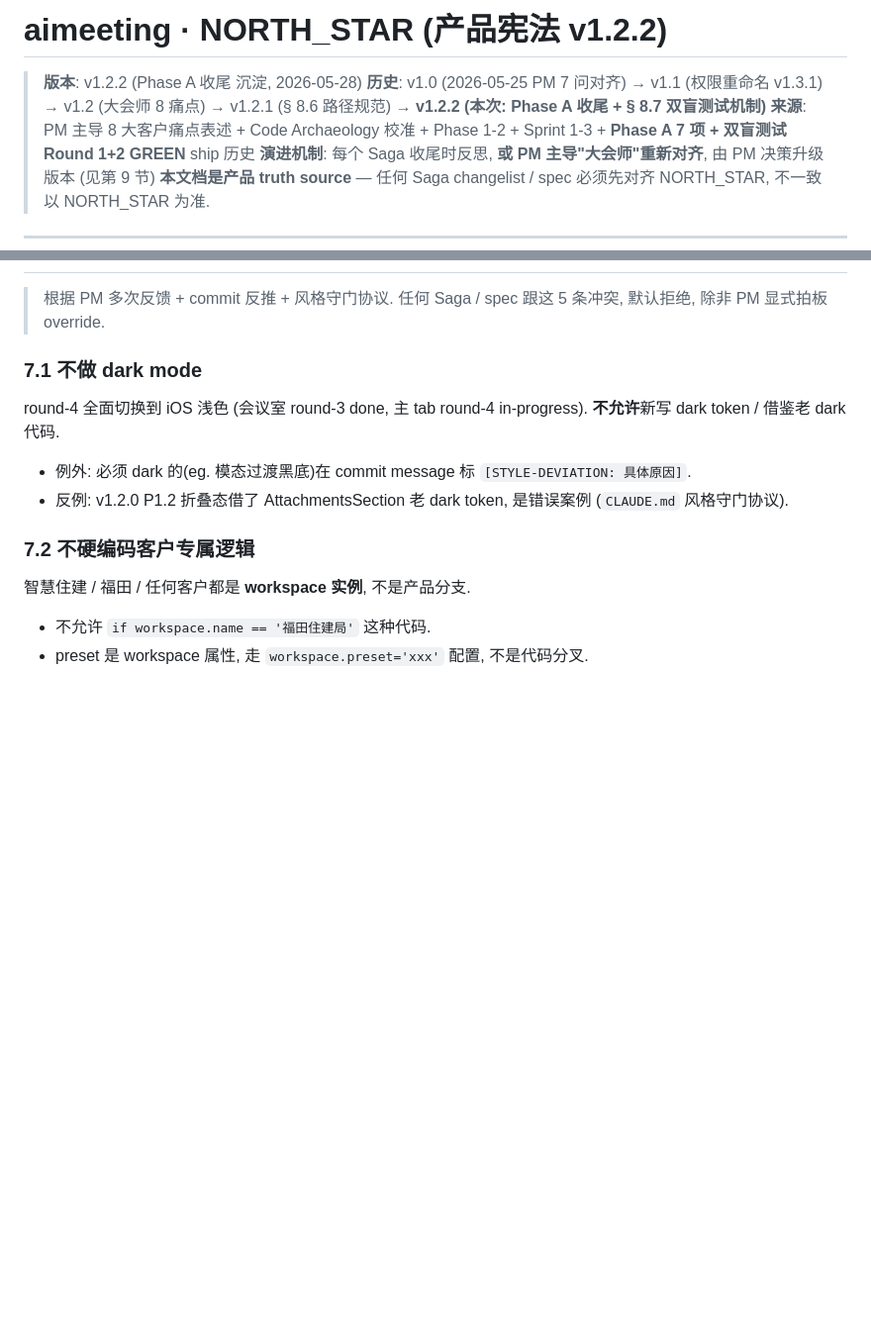
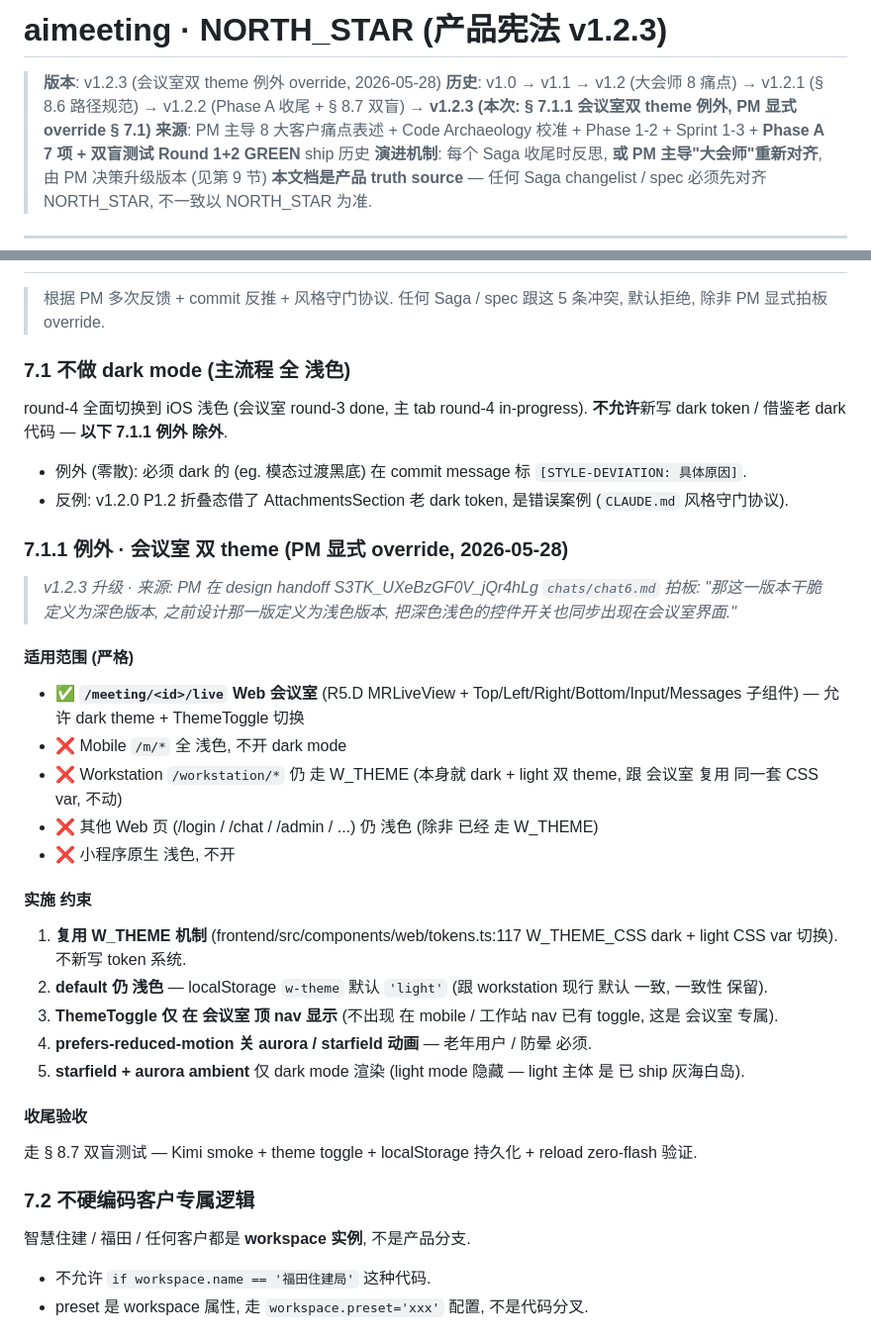
Before and after one commit to bluesurfiregpt-creator/aimeeting, a Markdown page: docs/NORTH_STAR.md, 2 parts joined by grey strips. Shown at 99% size. Drawn GitHub-style; blank space fills up the shorter version.

Commit message:
docs(north-star v1.2.3): § 7.1.1 会议室双 theme 例外 — PM 显式 override § 7.1
PM 在 design handoff S3TK_UXeBzGF0V_jQr4hLg/chats/chat6.md 拍板:
"那这一版本干脆定义为深色版本, 之前设计那一版定义为浅色版本,
 把深色浅色的控件开关也同步出现在会议室界面."

## 改动

### § 7.1
- 标题 改 "不做 dark mode (主流程 全 浅色)" 留 主精神 不变
- 加 "除 § 7.1.1 例外" 引用

### § 7.1.1 例外 · 会议室 双 theme (新)

适用范围 (严格):
✅ /meeting/<id>/live Web 会议室 — 允许 dark + ThemeToggle
❌ Mobile / Workstation 不变 / 其他 Web 页 / 小程序 — 全保持 浅色 主精神

实施约束:
1. 复用 W_THEME CSS var (tokens.ts:117), 不新写 token
2. default 仍 浅色 (localStorage w-theme=light)
3. ThemeToggle 仅 会议室 顶 nav 显
4. prefers-reduced-motion 关 aurora / starfield
5. starfield + aurora ambient 仅 dark mode 渲染

收尾走 § 8.7 双盲测试 + Kimi smoke (toggle + localStorage + reload zero-flash)

## 给 dark mode subagent 合法性

这次升级 让 subagent 可以 直接 实施 不冲突 § 7.1 主条款.

[no-feat] 纯 宪法升级

```diff
--- a/docs/NORTH_STAR.md
+++ b/docs/NORTH_STAR.md
@@ -1,7 +1,7 @@
-# aimeeting · NORTH_STAR (产品宪法 v1.2.2)
+# aimeeting · NORTH_STAR (产品宪法 v1.2.3)
 
-> **版本**: v1.2.2 (Phase A 收尾 沉淀, 2026-05-28)
-> **历史**: v1.0 (2026-05-25 PM 7 问对齐) → v1.1 (权限重命名 v1.3.1) → v1.2 (大会师 8 痛点) → v1.2.1 (§ 8.6 路径规范) → **v1.2.2 (本次: Phase A 收尾 + § 8.7 双盲测试机制)**
+> **版本**: v1.2.3 (会议室双 theme 例外 override, 2026-05-28)
+> **历史**: v1.0 → v1.1 → v1.2 (大会师 8 痛点) → v1.2.1 (§ 8.6 路径规范) → v1.2.2 (Phase A 收尾 + § 8.7 双盲) → **v1.2.3 (本次: § 7.1.1 会议室双 theme 例外, PM 显式 override § 7.1)**
 > **来源**: PM 主导 8 大客户痛点表述 + Code Archaeology 校准 + Phase 1-2 + Sprint 1-3 + **Phase A 7 项 + 双盲测试 Round 1+2 GREEN** ship 历史
 > **演进机制**: 每个 Saga 收尾时反思, **或 PM 主导"大会师"重新对齐**, 由 PM 决策升级版本 (见第 9 节)
 > **本文档是产品 truth source** — 任何 Saga changelist / spec 必须先对齐 NORTH_STAR, 不一致以 NORTH_STAR 为准.
@@ -407,11 +407,36 @@ _(来源: PM Q7)_
 
 > 根据 PM 多次反馈 + commit 反推 + 风格守门协议. 任何 Saga / spec 跟这 5 条冲突, 默认拒绝, 除非 PM 显式拍板 override.
 
-### 7.1 不做 dark mode
+### 7.1 不做 dark mode (主流程 全 浅色)
 
-round-4 全面切换到 iOS 浅色 (会议室 round-3 done, 主 tab round-4 in-progress). **不允许**新写 dark token / 借鉴老 dark 代码.
-- 例外: 必须 dark 的(eg. 模态过渡黑底)在 commit message 标 `[STYLE-DEVIATION: 具体原因]`.
+round-4 全面切换到 iOS 浅色 (会议室 round-3 done, 主 tab round-4 in-progress). **不允许**新写 dark token / 借鉴老 dark 代码 — **以下 7.1.1 例外 除外**.
+- 例外 (零散): 必须 dark 的 (eg. 模态过渡黑底) 在 commit message 标 `[STYLE-DEVIATION: 具体原因]`.
 - 反例: v1.2.0 P1.2 折叠态借了 AttachmentsSection 老 dark token, 是错误案例 (`CLAUDE.md` 风格守门协议).
+
+### 7.1.1 例外 · 会议室 双 theme (PM 显式 override, 2026-05-28)
+
+> _v1.2.3 升级 · 来源: PM 在 design handoff S3TK_UXeBzGF0V_jQr4hLg `chats/chat6.md` 拍板:_
+> _"那这一版本干脆定义为深色版本, 之前设计那一版定义为浅色版本, 把深色浅色的控件开关也同步出现在会议室界面."_
+
+#### 适用范围 (严格)
+
+- ✅ **`/meeting/<id>/live` Web 会议室** (R5.D MRLiveView + Top/Left/Right/Bottom/Input/Messages 子组件) — 允许 dark theme + ThemeToggle 切换
+- ❌ Mobile `/m/*` 全 浅色, 不开 dark mode
+- ❌ Workstation `/workstation/*` 仍 走 W_THEME (本身就 dark + light 双 theme, 跟 会议室 复用 同一套 CSS var, 不动)
+- ❌ 其他 Web 页 (/login / /chat / /admin / ...) 仍 浅色 (除非 已经 走 W_THEME)
+- ❌ 小程序原生 浅色, 不开
+
+#### 实施 约束
+
+1. **复用 W_THEME 机制** (frontend/src/components/web/tokens.ts:117 W_THEME_CSS dark + light CSS var 切换). 不新写 token 系统.
+2. **default 仍 浅色** — localStorage `w-theme` 默认 `'light'` (跟 workstation 现行 默认 一致, 一致性 保留).
+3. **ThemeToggle 仅 在 会议室 顶 nav 显示** (不出现 在 mobile / 工作站 nav 已有 toggle, 这是 会议室 专属).
+4. **prefers-reduced-motion 关 aurora / starfield 动画** — 老年用户 / 防晕 必须.
+5. **starfield + aurora ambient** 仅 dark mode 渲染 (light mode 隐藏 — light 主体 是 已 ship 灰海白岛).
+
+#### 收尾验收
+
+走 § 8.7 双盲测试 — Kimi smoke + theme toggle + localStorage 持久化 + reload zero-flash 验证.
 
 ### 7.2 不硬编码客户专属逻辑
 
```
